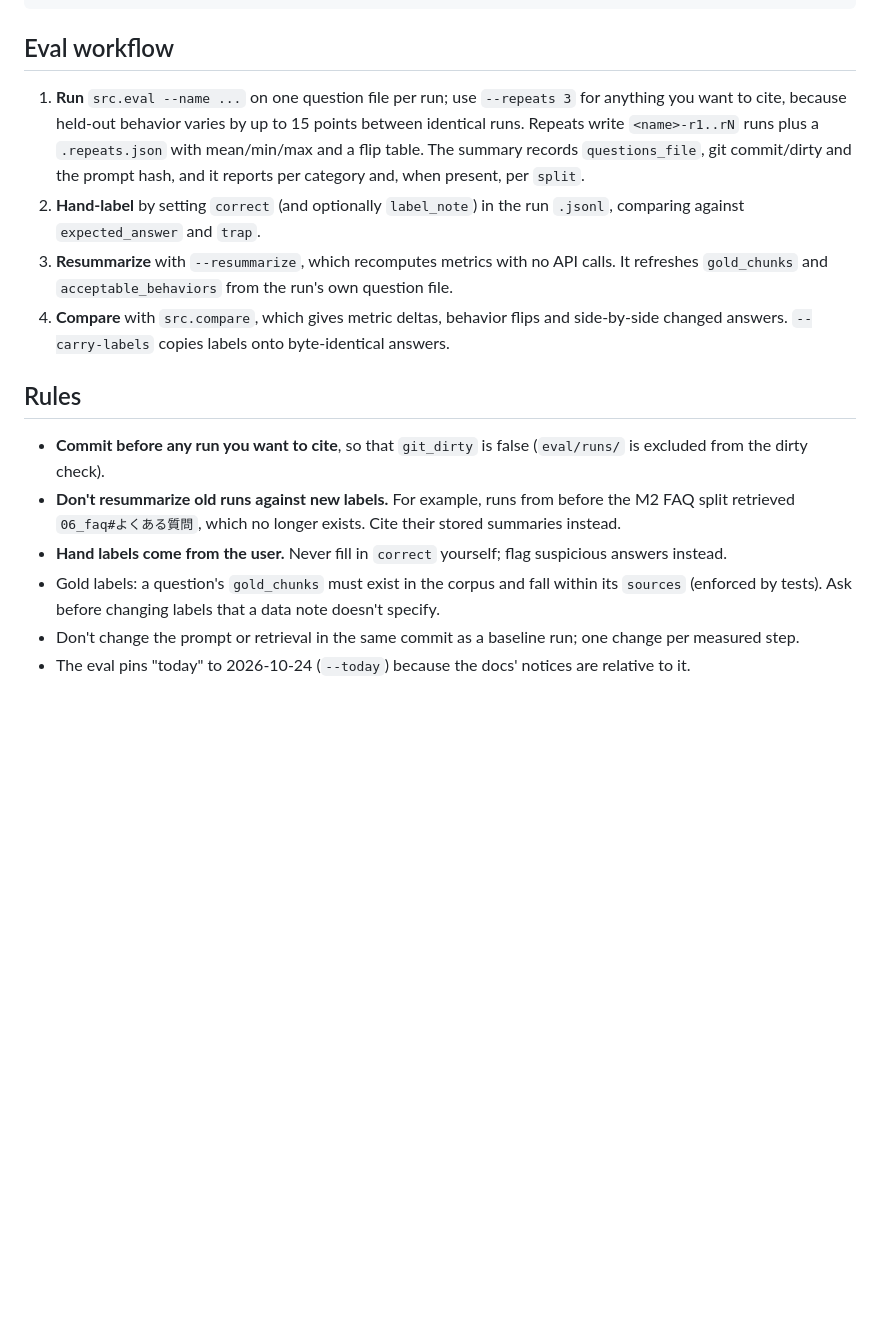
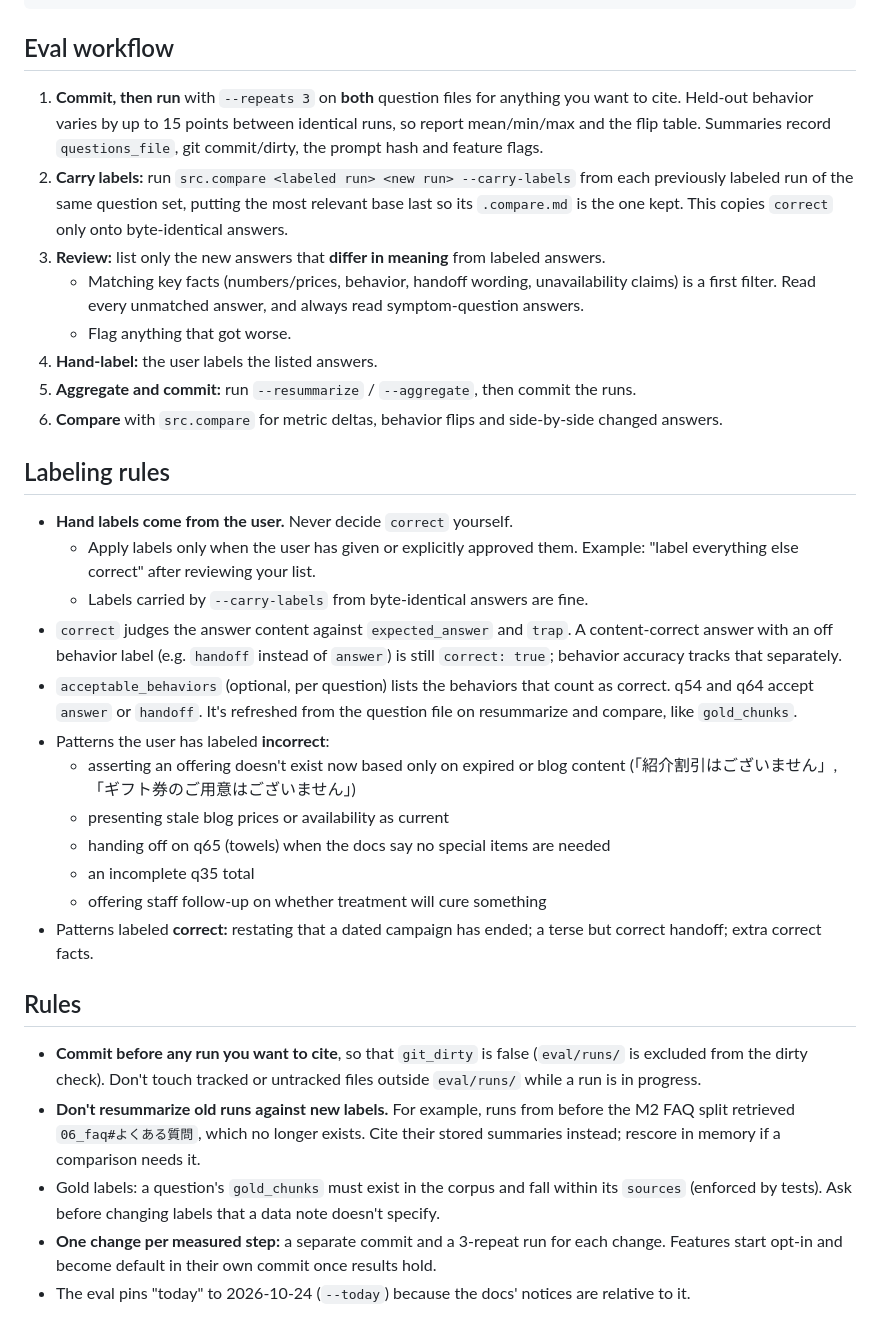
Before and after one commit to shomas383/frontdesk-ai, a Markdown page: CLAUDE.md, the part around one of its changes. Rendered like a GitHub page; blank space fills up the shorter version.

````diff
--- a/CLAUDE.md
+++ b/CLAUDE.md
@@ -54,15 +74,32 @@ pytest
 ```
 
 ## Eval workflow
-1. **Run** `src.eval --name ...` on one question file per run; use `--repeats 3` for anything you want to cite, because held-out behavior varies by up to 15 points between identical runs. Repeats write `<name>-r1..rN` runs plus a `.repeats.json` with mean/min/max and a flip table. The summary records `questions_file`, git commit/dirty and the prompt hash, and it reports per category and, when present, per `split`.
-2. **Hand-label** by setting `correct` (and optionally `label_note`) in the run `.jsonl`, comparing against `expected_answer` and `trap`.
-3. **Resummarize** with `--resummarize`, which recomputes metrics with no API calls. It refreshes `gold_chunks` and `acceptable_behaviors` from the run's own question file.
-4. **Compare** with `src.compare`, which gives metric deltas, behavior flips and side-by-side changed answers. `--carry-labels` copies labels onto byte-identical answers.
+1. **Commit, then run** with `--repeats 3` on **both** question files for anything you want to cite. Held-out behavior varies by up to 15 points between identical runs, so report mean/min/max and the flip table. Summaries record `questions_file`, git commit/dirty, the prompt hash and feature flags.
+2. **Carry labels:** run `src.compare <labeled run> <new run> --carry-labels` from each previously labeled run of the same question set, putting the most relevant base last so its `.compare.md` is the one kept. This copies `correct` only onto byte-identical answers.
+3. **Review:** list only the new answers that **differ in meaning** from labeled answers.
+   - Matching key facts (numbers/prices, behavior, handoff wording, unavailability claims) is a first filter. Read every unmatched answer, and always read symptom-question answers.
+   - Flag anything that got worse.
+4. **Hand-label:** the user labels the listed answers.
+5. **Aggregate and commit:** run `--resummarize` / `--aggregate`, then commit the runs.
+6. **Compare** with `src.compare` for metric deltas, behavior flips and side-by-side changed answers.
+
+## Labeling rules
+- **Hand labels come from the user.** Never decide `correct` yourself.
+  - Apply labels only when the user has given or explicitly approved them. Example: "label everything else correct" after reviewing your list.
+  - Labels carried by `--carry-labels` from byte-identical answers are fine.
+- `correct` judges the answer content against `expected_answer` and `trap`. A content-correct answer with an off behavior label (e.g. `handoff` instead of `answer`) is still `correct: true`; behavior accuracy tracks that separately.
+- `acceptable_behaviors` (optional, per question) lists the behaviors that count as correct. q54 and q64 accept `answer` or `handoff`. It's refreshed from the question file on resummarize and compare, like `gold_chunks`.
+- Patterns the user has labeled **incorrect**:
+  - asserting an offering doesn't exist now based only on expired or blog content (「紹介割引はございません」, 「ギフト券のご用意はございません」)
+  - presenting stale blog prices or availability as current
+  - handing off on q65 (towels) when the docs say no special items are needed
+  - an incomplete q35 total
+  - offering staff follow-up on whether treatment will cure something
+- Patterns labeled **correct:** restating that a dated campaign has ended; a terse but correct handoff; extra correct facts.
 
 ## Rules
-- **Commit before any run you want to cite**, so that `git_dirty` is false (`eval/runs/` is excluded from the dirty check).
-- **Don't resummarize old runs against new labels.** For example, runs from before the M2 FAQ split retrieved `06_faq#よくある質問`, which no longer exists. Cite their stored summaries instead.
-- **Hand labels come from the user.** Never fill in `correct` yourself; flag suspicious answers instead.
+- **Commit before any run you want to cite**, so that `git_dirty` is false (`eval/runs/` is excluded from the dirty check). Don't touch tracked or untracked files outside `eval/runs/` while a run is in progress.
+- **Don't resummarize old runs against new labels.** For example, runs from before the M2 FAQ split retrieved `06_faq#よくある質問`, which no longer exists. Cite their stored summaries instead; rescore in memory if a comparison needs it.
 - Gold labels: a question's `gold_chunks` must exist in the corpus and fall within its `sources` (enforced by tests). Ask before changing labels that a data note doesn't specify.
-- Don't change the prompt or retrieval in the same commit as a baseline run; one change per measured step.
+- **One change per measured step:** a separate commit and a 3-repeat run for each change. Features start opt-in and become default in their own commit once results hold.
 - The eval pins "today" to 2026-10-24 (`--today`) because the docs' notices are relative to it.
````
Also changed, not shown: other parts of CLAUDE.md (+39 -19 lines).
